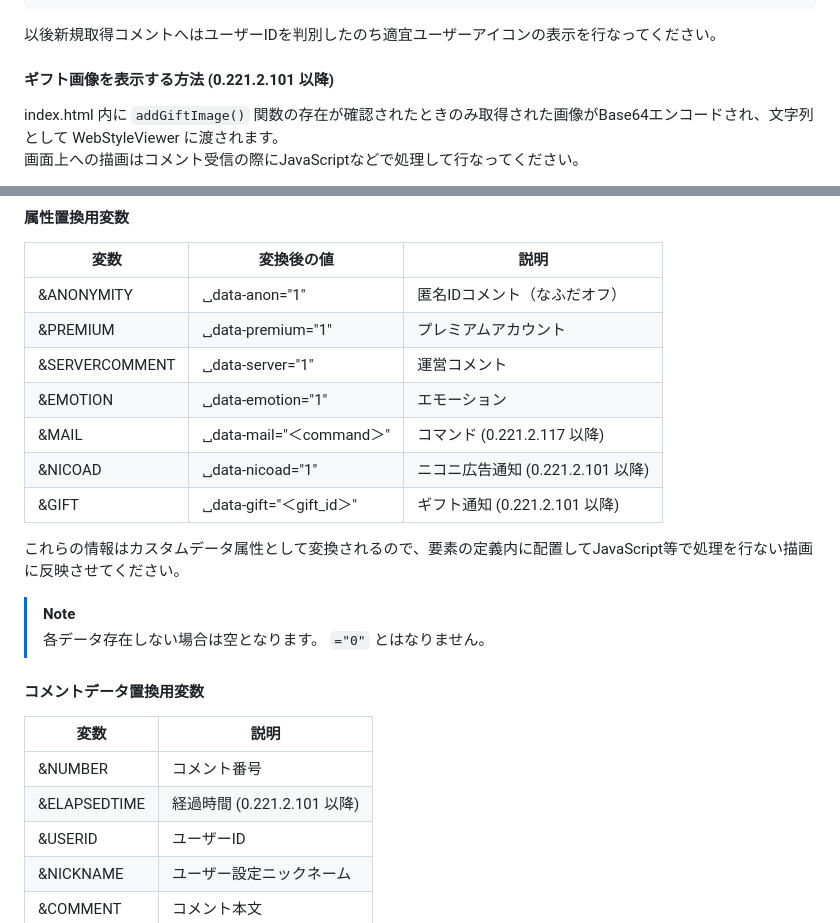
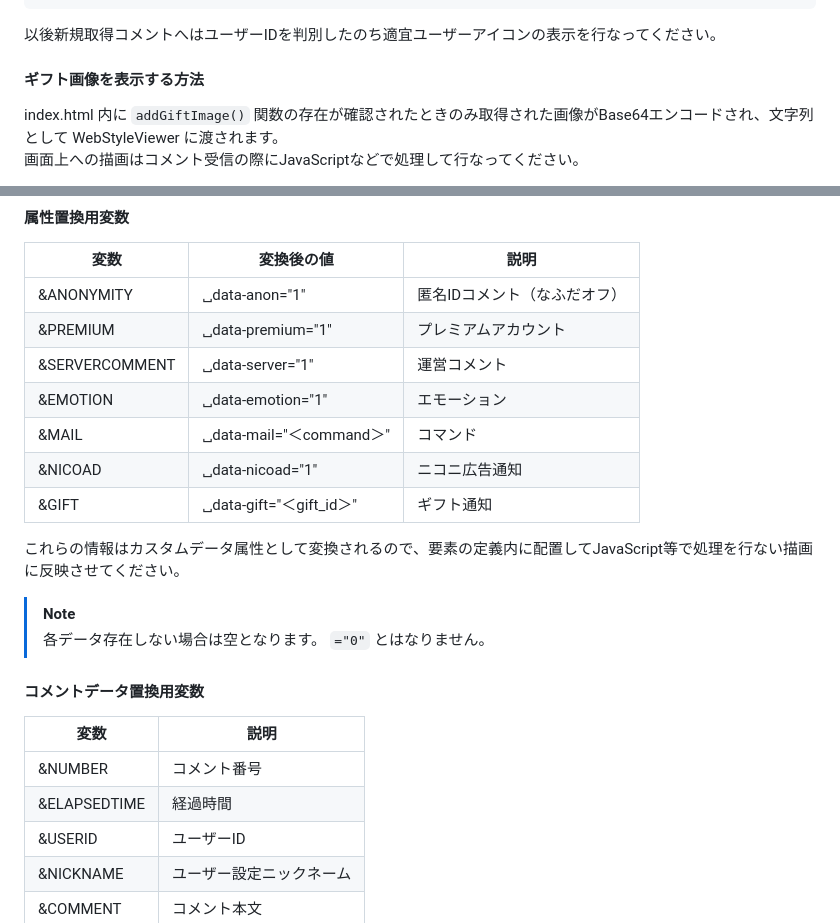
Before and after one commit to mororomo/NCV-WebStyleViewer-assets, a Markdown page: README.md, 2 parts joined by grey strips. Drawn GitHub-style.

````diff
--- a/README.md
+++ b/README.md
@@ -81,7 +81,7 @@ function addUserIcon(userId, image) {
 }
 ```
 以後新規取得コメントへはユーザーIDを判別したのち適宜ユーザーアイコンの表示を行なってください。
-#### ギフト画像を表示する方法 (0.221.2.101 以降)
+#### ギフト画像を表示する方法
 index.html 内に `addGiftImage()` 関数の存在が確認されたときのみ取得された画像がBase64エンコードされ、文字列として WebStyleViewer に渡されます。
 画面上への描画はコメント受信の際にJavaScriptなどで処理して行なってください。
 
@@ -121,9 +121,9 @@ WebStyleViewer を開いたときや番組切り替え時、初期化のタイ
 |&PREMIUM|␣data-premium="1"|プレミアムアカウント|
 |&SERVERCOMMENT|␣data-server="1"|運営コメント|
 |&EMOTION|␣data-emotion="1"|エモーション|
-|&MAIL|␣data-mail="＜command＞"|コマンド (0.221.2.117 以降)|
-|&NICOAD|␣data-nicoad="1"|ニコニ広告通知 (0.221.2.101 以降)|
-|&GIFT|␣data-gift="＜gift_id＞"|ギフト通知 (0.221.2.101 以降)|
+|&MAIL|␣data-mail="＜command＞"|コマンド|
+|&NICOAD|␣data-nicoad="1"|ニコニ広告通知|
+|&GIFT|␣data-gift="＜gift_id＞"|ギフト通知|
 
 これらの情報はカスタムデータ属性として変換されるので、要素の定義内に配置してJavaScript等で処理を行ない描画に反映させてください。
 > [!NOTE]
@@ -133,7 +133,7 @@ WebStyleViewer を開いたときや番組切り替え時、初期化のタイ
 |変数|説明|
 ----|----
 |&NUMBER|コメント番号|
-|&ELAPSEDTIME|経過時間 (0.221.2.101 以降)|
+|&ELAPSEDTIME|経過時間|
 |&USERID|ユーザーID|
 |&NICKNAME|ユーザー設定ニックネーム|
 |&COMMENT|コメント本文|
````
